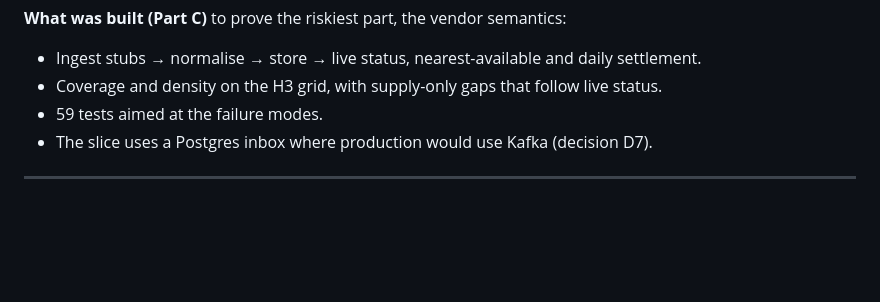
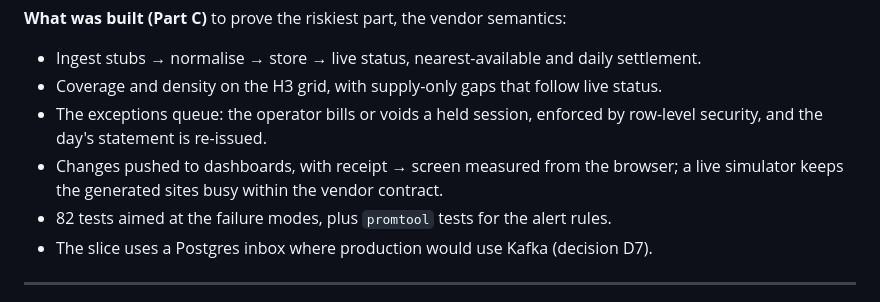
Before and after one commit to thechampsant/gridwatch, a Markdown page: docs/01-architecture.md, the part around the change. Drawn GitHub-style; blank space fills up the shorter version.

Commit message:
Docs: bring Part A's built list and the dashboard summary up to date
Part A still said 59 tests and listed only coverage; the README's dashboard row was missing the session review, live updates and the failure-points table.

```diff
--- a/docs/01-architecture.md
+++ b/docs/01-architecture.md
@@ -49,7 +49,9 @@ Five decisions shape everything else:
 **What was built (Part C)** to prove the riskiest part, the vendor semantics:
 - Ingest stubs → normalise → store → live status, nearest-available and daily settlement.
 - Coverage and density on the H3 grid, with supply-only gaps that follow live status.
-- 59 tests aimed at the failure modes.
+- The exceptions queue: the operator bills or voids a held session, enforced by row-level security, and the day's statement is re-issued.
+- Changes pushed to dashboards, with receipt → screen measured from the browser; a live simulator keeps the generated sites busy within the vendor contract.
+- 82 tests aimed at the failure modes, plus `promtool` tests for the alert rules.
 - The slice uses a Postgres inbox where production would use Kafka (decision D7).
 
 ---
```
Also changed, not shown: README.md (+1 -1 lines).
